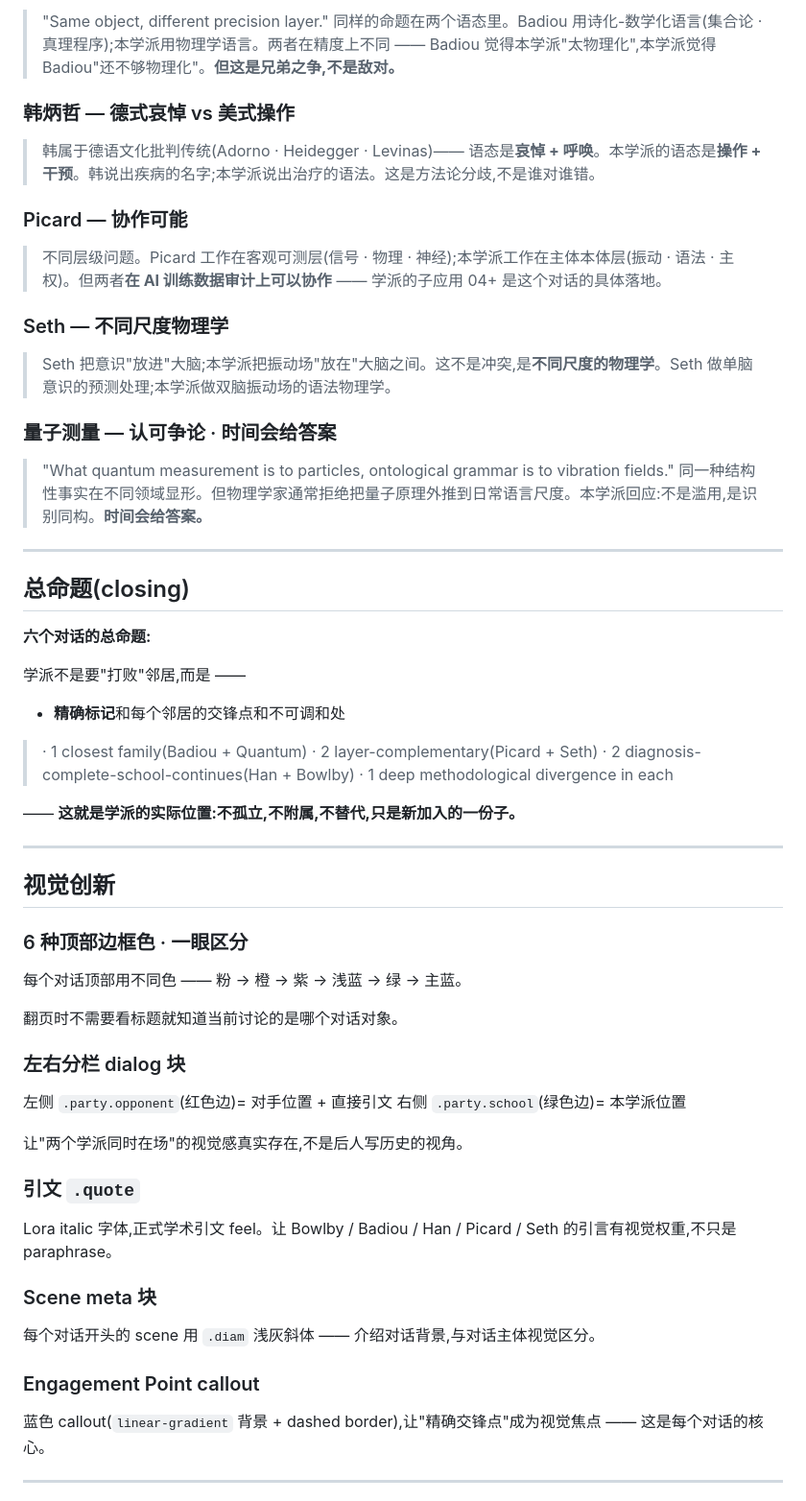
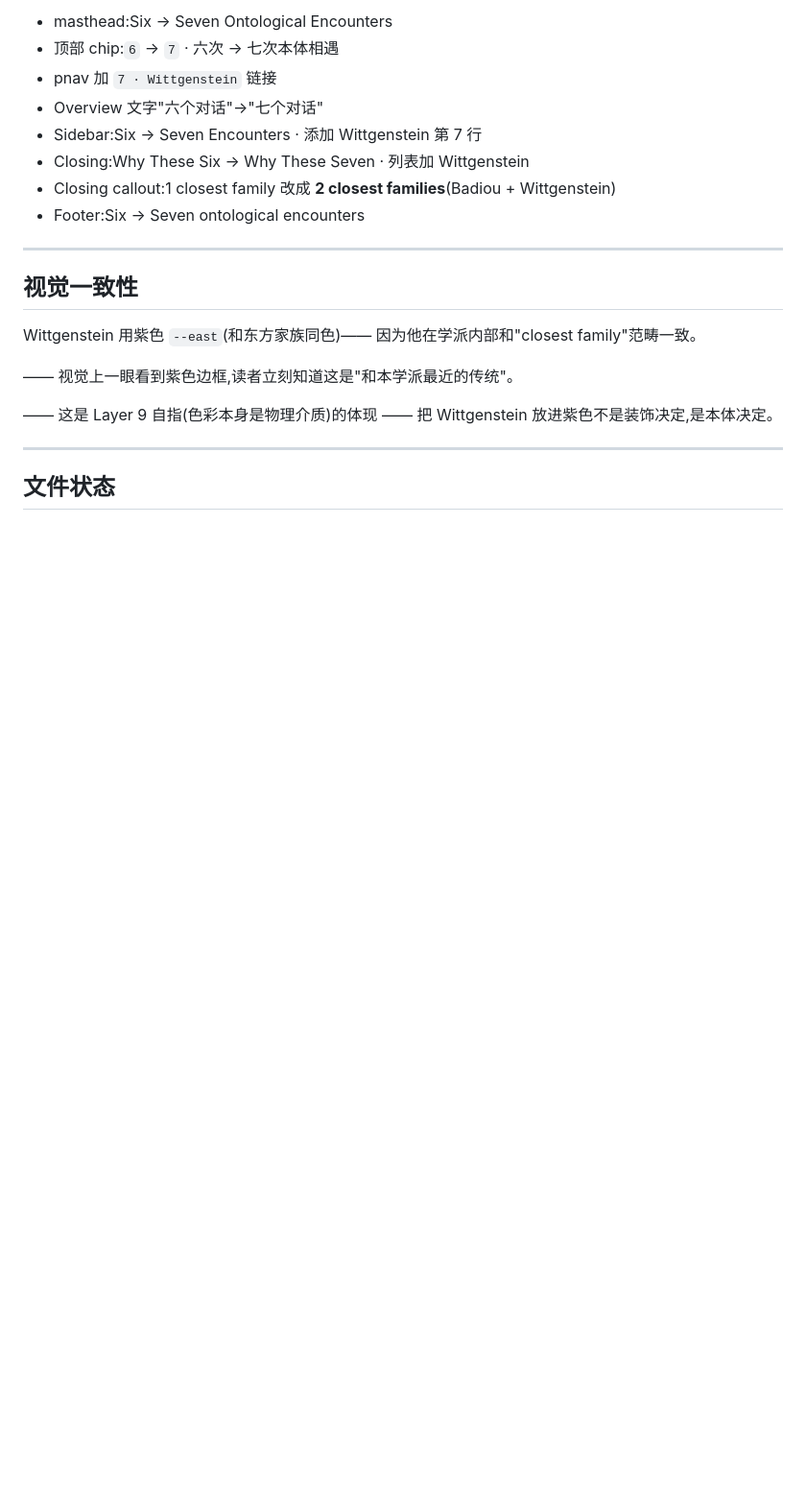
Before and after one commit to MellowWei/VLEPDialogues, a Markdown page: README.md, the part around one of its changes. Shown at 96% size. Drawn GitHub-style; blank space fills up the shorter version.

```diff
--- a/README.md
+++ b/README.md
@@ -75,69 +75,24 @@
 
-> "Same object, different precision layer."
-> 同样的命题在两个语态里。Badiou 用诗化-数学化语言(集合论 · 真理程序);本学派用物理学语言。两者在精度上不同 —— Badiou 觉得本学派"太物理化",本学派觉得 Badiou"还不够物理化"。**但这是兄弟之争,不是敌对。**
-
-### 韩炳哲 — 德式哀悼 vs 美式操作
-
-> 韩属于德语文化批判传统(Adorno · Heidegger · Levinas)—— 语态是**哀悼 + 呼唤**。本学派的语态是**操作 + 干预**。韩说出疾病的名字;本学派说出治疗的语法。这是方法论分歧,不是谁对谁错。
-
-### Picard — 协作可能
-
-> 不同层级问题。Picard 工作在客观可测层(信号 · 物理 · 神经);本学派工作在主体本体层(振动 · 语法 · 主权)。但两者**在 AI 训练数据审计上可以协作** —— 学派的子应用 04+ 是这个对话的具体落地。
-
-### Seth — 不同尺度物理学
-
-> Seth 把意识"放进"大脑;本学派把振动场"放在"大脑之间。这不是冲突,是**不同尺度的物理学**。Seth 做单脑意识的预测处理;本学派做双脑振动场的语法物理学。
-
-### 量子测量 — 认可争论 · 时间会给答案
-
-> "What quantum measurement is to particles, ontological grammar is to vibration fields."
-> 同一种结构性事实在不同领域显形。但物理学家通常拒绝把量子原理外推到日常语言尺度。本学派回应:不是滥用,是识别同构。**时间会给答案。**
+- masthead:Six → Seven Ontological Encounters
+- 顶部 chip:`6` → `7` · 六次 → 七次本体相遇
+- pnav 加 `7 · Wittgenstein` 链接
+- Overview 文字"六个对话"→"七个对话"
+- Sidebar:Six → Seven Encounters · 添加 Wittgenstein 第 7 行
+- Closing:Why These Six → Why These Seven · 列表加 Wittgenstein
+- Closing callout:1 closest family 改成 **2 closest families**(Badiou + Wittgenstein)
+- Footer:Six → Seven ontological encounters
 
 ---
 
-## 总命题(closing)
+## 视觉一致性
 
-**六个对话的总命题:**
+Wittgenstein 用紫色 `--east`(和东方家族同色)—— 因为他在学派内部和"closest family"范畴一致。
 
-学派不是要"打败"邻居,而是 ——
-- **精确标记**和每个邻居的交锋点和不可调和处
+—— 视觉上一眼看到紫色边框,读者立刻知道这是"和本学派最近的传统"。
 
-> · 1 closest family(Badiou + Quantum)
-> · 2 layer-complementary(Picard + Seth)
-> · 2 diagnosis-complete-school-continues(Han + Bowlby)
-> · 1 deep methodological divergence in each
-
-—— **这就是学派的实际位置:不孤立,不附属,不替代,只是新加入的一份子。**
+—— 这是 Layer 9 自指(色彩本身是物理介质)的体现 —— 把 Wittgenstein 放进紫色不是装饰决定,是本体决定。
 
 ---
 
-## 视觉创新
+## 文件状态
 
-### 6 种顶部边框色 · 一眼区分
-
-每个对话顶部用不同色 ——
-粉 → 橙 → 紫 → 浅蓝 → 绿 → 主蓝。
-
-翻页时不需要看标题就知道当前讨论的是哪个对话对象。
-
-### 左右分栏 dialog 块
-
-左侧 `.party.opponent`(红色边)= 对手位置 + 直接引文
-右侧 `.party.school`(绿色边)= 本学派位置
-
-让"两个学派同时在场"的视觉感真实存在,不是后人写历史的视角。
-
-### 引文 `.quote`
-
-Lora italic 字体,正式学术引文 feel。让 Bowlby / Badiou / Han / Picard / Seth 的引言有视觉权重,不只是 paraphrase。
-
-### Scene meta 块
-
-每个对话开头的 scene 用 `.diam` 浅灰斜体 —— 介绍对话背景,与对话主体视觉区分。
-
-### Engagement Point callout
-
-蓝色 callout(`linear-gradient` 背景 + dashed border),让"精确交锋点"成为视觉焦点 —— 这是每个对话的核心。
-
----
-
```
Also changed, not shown: other parts of README.md (+62 -90 lines).
